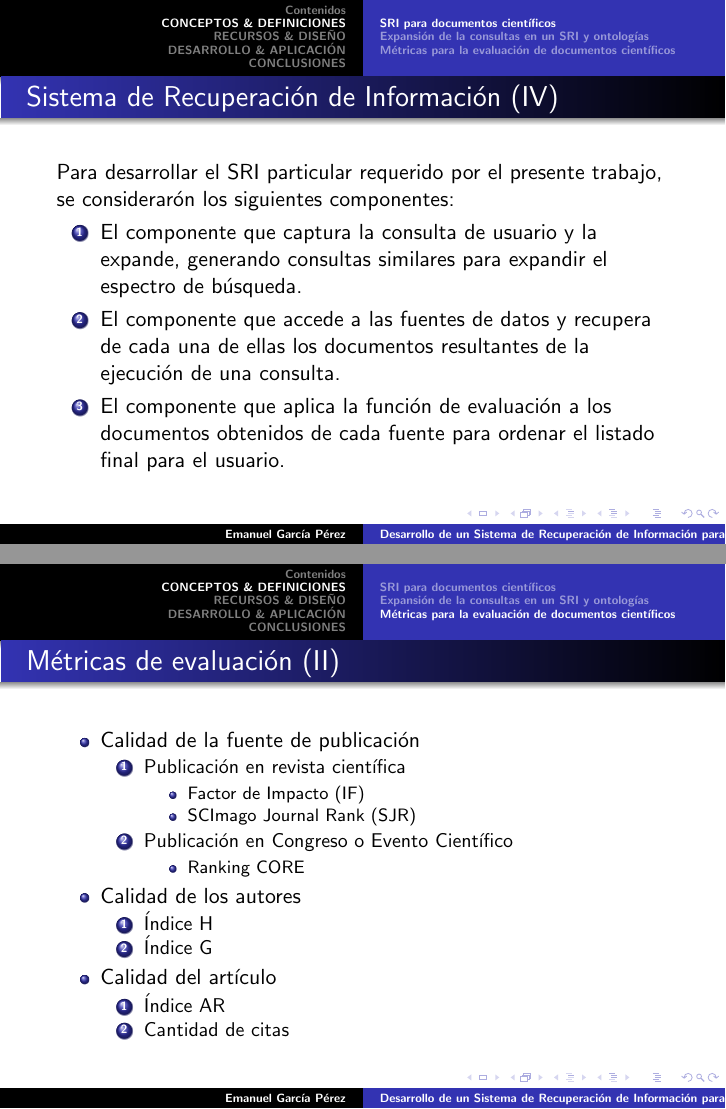
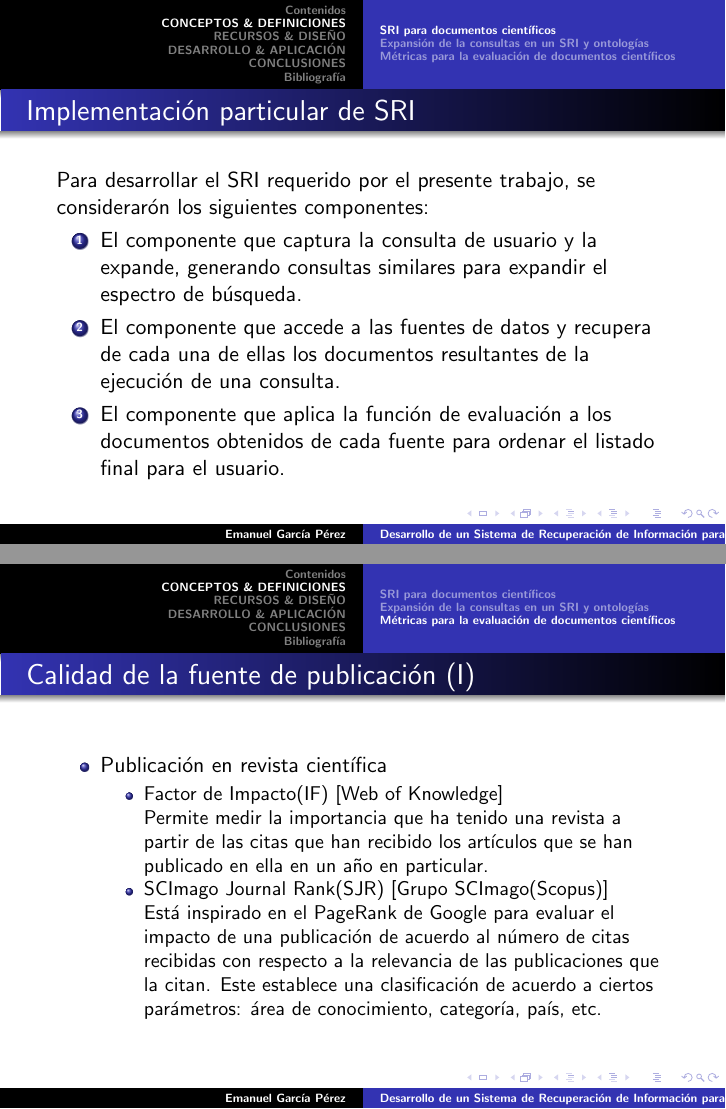
Before and after one commit to gpeFC/catedraciencias, LaTeX slides (presentacion/sri.tex): pages 6 and 14 of 35 before the commit and pages 6 and 14 of 36 after it, joined at a grey line. The pictures show the PDF file presentacion/sri.pdf that the author committed with the source.

Commit message:
Cambios NUEVOS

```diff
--- a/presentacion/sri.tex
+++ b/presentacion/sri.tex
@@ -35,5 +35,3 @@
 \subsection{SRI para documentos cient\'ificos}
 \frame{
 \transdissolve[duration=0.2]
-\frametitle{Sistema de Recuperaci\'on de Informaci\'on (I)}
-Un Sistema de Recuperaci\'on de Informaci\'on(SRI) es un proceso que posee capacidad para recuperar, almacenar y mantener informaci\'on para distintos fines, seg\'un el contexto de su aplicaci\'on.\\
@@ -42,7 +46,7 @@ Existen diversas propuestas sobre la organizaci\'on(estructura) interna de un SR
 
 \frame{
 \transdissolve[duration=0.2]
-\frametitle{Sistema de Recuperaci\'on de Informaci\'on (II)}
+\frametitle{Organizaci\'on de un SRI}
 \begin{itemize}
 \item Documentos: Fuente de informaci\'on sobre la cual se pretende realizar b\'usquedas.
 \item Consultas: Generadas por los usuarios del SRI que tienen por objetivo recuperar la informaci\'on a la cual el sistema provee acceso.
@@ -53,4 +57,3 @@ Existen diversas propuestas sobre la organizaci\'on(estructura) interna de un SR
 
 \frame{
 \transdissolve[duration=0.2]
-\frametitle{Sistema de Recuperaci\'on de Informaci\'on (III)}
@@ -60,8 +69,8 @@ Entre estos destacan los meta-buscadores, debido a que su modularidad permite qu
 
 \frame{
 \transdissolve[duration=0.2]
-\frametitle{Sistema de Recuperaci\'on de Informaci\'on (IV)}
-Para desarrollar el SRI particular requerido por el presente trabajo, se considerar\'on los siguientes componentes:
+\frametitle{Implementaci\'on particular de SRI}
+Para desarrollar el SRI requerido por el presente trabajo, se considerar\'on los siguientes componentes:
 \begin{enumerate}
 \item El componente que captura la consulta de usuario y la expande, generando consultas similares para expandir el espectro de b\'usqueda.
 \item El componente que accede a las fuentes de datos y recupera de cada una de ellas los documentos resultantes de la ejecuci\'on de una consulta.
@@ -117,37 +126,8 @@ Para desarrollar el m\'etodo particular para evaluar los documentos se opto por
 
 \frame{
 \transdissolve[duration=0.2]
-\frametitle{M\'etricas de evaluaci\'on (I)}
+\frametitle{M\'etricas de evaluaci\'on}
 Para cada una de las caracter\'isticas elegidas para valorar un art\'iculo se distinguen diversos indicadores bibliom\'etricos preexistentes que han sido validados por la comunidad cient\'ifica. A continuaci\'on se enuncian y explican aquellos que ser\'an utlizados para evaluar cada una de las caracter\'isticas establecidas.
-}
-
-\frame{
-\transdissolve[duration=0.2]
-\frametitle{M\'etricas de evaluaci\'on (II)}
-\begin{itemize}
-\item Calidad de la fuente de publicaci\'on
-	\begin{enumerate}
-	\item Publicaci\'on en revista cient\'ifica
-		\begin{itemize}
-		\item Factor de Impacto (IF)
-		\item SCImago Journal Rank (SJR)
-		\end{itemize}
-	\item Publicaci\'on en Congreso o Evento Cient\'ifico
-		\begin{itemize}
-		\item Ranking CORE
-		\end{itemize}
-	\end{enumerate}
-\item Calidad de los autores
-	\begin{enumerate}
-	\item \'Indice H
-	\item \'Indice G
-	\end{enumerate}
-\item Calidad del art\'iculo
-	\begin{enumerate}
-	\item \'Indice AR
-	\item Cantidad de citas
-	\end{enumerate}
-\end{itemize}
 }
 
 \frame{
@@ -390,0 +394 @@ Conlusiones finales.
+\section{BIBLIOGRAF\'IA}
```
Also changed, not shown: presentacion/sri.pdf, presentacion/sri.tex (66 more changed lines), 7 other files.
